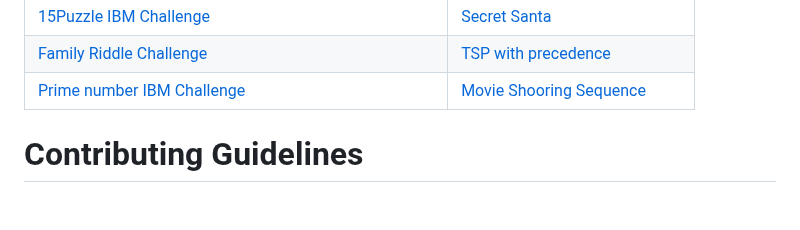
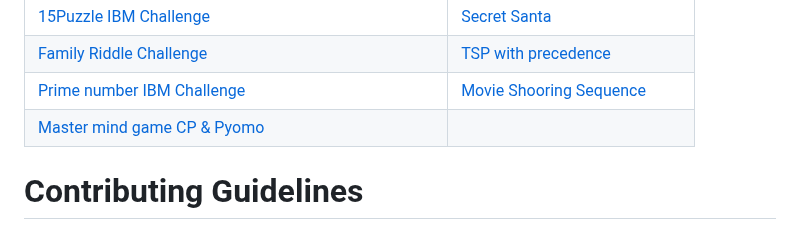
Before and after one commit to OptimizationExpert/Pyomo, a Markdown page: README.md, the part around the change. Rendered like a GitHub page; blank space fills up the shorter version.

```diff
--- a/README.md
+++ b/README.md
@@ -44,6 +44,9 @@ discount coupon https://www.udemy.com/course/optimization-in-python/?couponCode=
 | [15Puzzle IBM Challenge](https://github.com/OptimizationExpert/Pyomo/blob/main/15_Puzzle_IBM_Git.ipynb) | [Secret Santa](https://github.com/OptimizationExpert/Pyomo/blob/main/Secret_Santa_Circuit_Advanced_CP.ipynb) |
 | [Family Riddle Challenge](https://github.com/OptimizationExpert/Pyomo/blob/main/Project_Family_Advanced_CP.ipynb) |  [TSP with precedence](https://github.com/OptimizationExpert/Pyomo/blob/main/precedence_AddCircuit_Advanced_CP.ipynb) |
 | [Prime number IBM Challenge](https://github.com/OptimizationExpert/Pyomo/blob/main/Prime_IBM_sequence_March2024.ipynb) | [Movie Shooring Sequence](https://github.com/OptimizationExpert/Pyomo/blob/main/Movie_shooting.ipynb) |
+| [Master mind game CP & Pyomo](https://github.com/OptimizationExpert/Pyomo/blob/main/game_Master_Mind_CP_Pyomo.ipynb) | []() |
+
+
 
 
 
```
